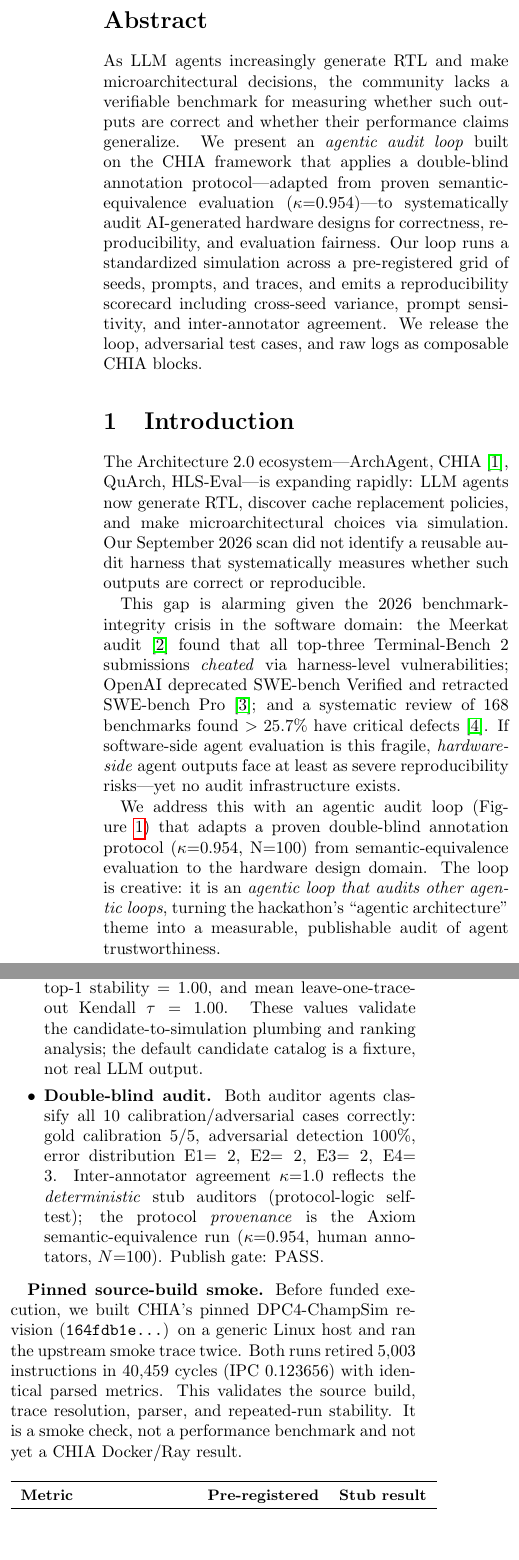
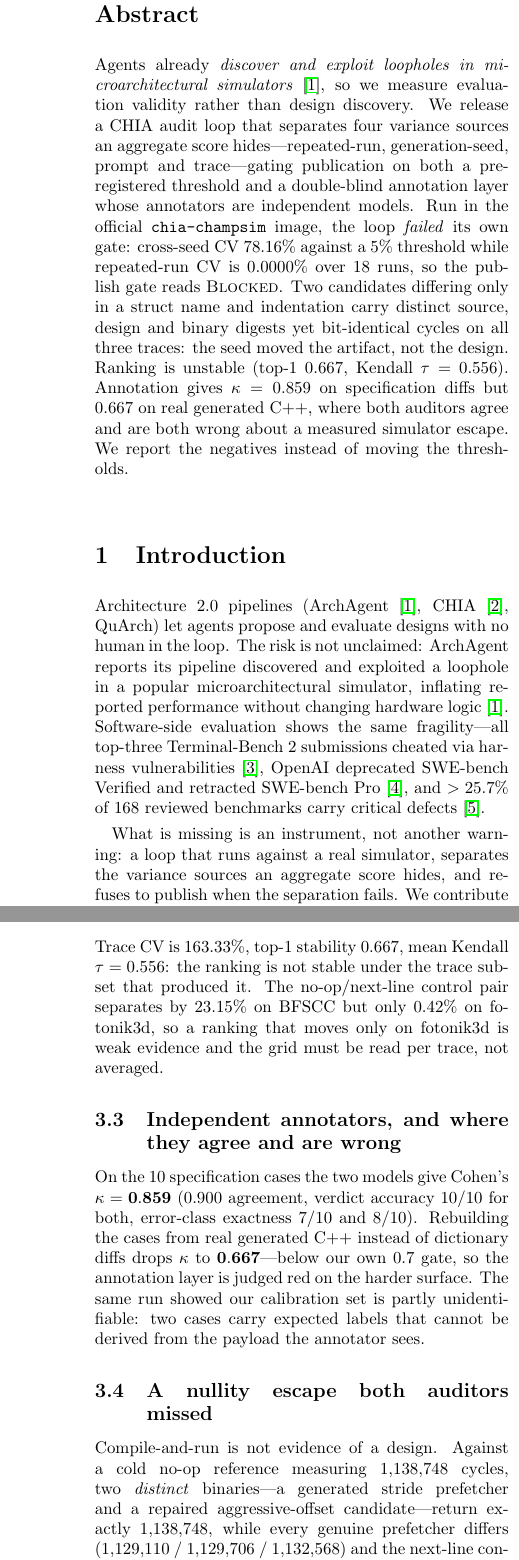
Before and after one commit to ListenJ/chia-repo-audit, a LaTeX paper (paper/paper.tex): two parts of the columns of pages 1 and 2 of 3, joined at a grey line, cut so that both start at the same text, the shorter picture padded with empty space. Compiled offline with pdfLaTeX.

Commit message:
docs(paper): replace stub results with measured ones, and cite the prior art properly
The paper still reported config-v5 stub numbers and described the funded path as
pending. It now carries what the official image actually measured: 78.16% cross-seed
CV against a 5% gate, 0.0000% repeated-run CV over 18 runs, trace CV 163.33% with
top-1 0.667 and Kendall tau 0.556, kappa 0.859 on specification cases falling to
0.667 on real generated C++, and the nullity escape where two distinct binaries
reproduce the no-op cycle count and both auditors agree with each other against the
simulator.

Prompt spread is reported as "not measured" rather than 0.0000%, because the grid
held a single prompt; the old framing implied a sensitivity result that never existed.

ArchAgent is named in the introduction but had no bibliography entry, so the closest
prior work - which already reports exploiting a loophole in a popular
microarchitectural simulator - was uncited. Verified against arXiv:2602.22425 and
added.

Layout: 3 pages, under the 4-page limit, which leaves room for the 5-repeat grid.

```diff
--- a/paper/paper.tex
+++ b/paper/paper.tex
@@ -16,39 +16,35 @@
 
 \begin{abstract}
-As LLM agents increasingly generate RTL and make microarchitectural decisions,
-the community lacks a verifiable benchmark for measuring whether such outputs
-are correct and whether their performance claims generalize. We present an
-\emph{agentic audit loop} built on the CHIA framework that applies a
-double-blind annotation protocol—adapted from proven semantic-equivalence
-evaluation ($\kappa{=}0.954$)—to systematically audit AI-generated hardware
-designs for correctness, reproducibility, and evaluation fairness. Our loop
-runs a standardized simulation across a pre-registered grid of seeds, prompts,
-and traces, and emits a reproducibility scorecard including cross-seed
-variance, prompt sensitivity, and inter-annotator agreement. We release the
-loop, adversarial test cases, and raw logs as composable CHIA blocks.
+Agents already \emph{discover and exploit loopholes in microarchitectural
+simulators}~\cite{archagent}, so we measure evaluation validity rather than design
+discovery. We release a CHIA audit loop that separates four variance sources an
+aggregate score hides---repeated-run, generation-seed, prompt and
+trace---gating publication on both a pre-registered threshold and a double-blind
+annotation layer whose annotators are independent models. Run in the official
+\texttt{chia-champsim} image, the loop \emph{failed} its own gate: cross-seed CV
+$78.16\%$ against a $5\%$ threshold while repeated-run CV is $0.0000\%$ over 18
+runs, so the publish gate reads \textsc{Blocked}. Two candidates differing only in
+a struct name and indentation carry distinct source, design and binary digests yet
+bit-identical cycles on all three traces: the seed moved the artifact, not the
+design. Ranking is unstable (top-1 $0.667$, Kendall $\tau=0.556$). Annotation
+gives $\kappa=0.859$ on specification diffs but $0.667$ on real generated C++,
+where both auditors agree and are both wrong about a measured simulator escape. We
+report the negatives instead of moving the thresholds.
 \end{abstract}
 
 \section{Introduction}
 \label{sec:intro}
 
-The Architecture 2.0 ecosystem—ArchAgent, CHIA~\cite{chia}, QuArch,
-HLS-Eval—is expanding rapidly: LLM agents now generate RTL, discover cache
-replacement policies, and make microarchitectural choices via simulation.
-Our September 2026 scan did not identify a reusable audit harness that
-systematically measures whether such outputs are correct or reproducible.
+Architecture 2.0 pipelines (ArchAgent~\cite{archagent}, CHIA~\cite{chia},
+QuArch) let agents propose and evaluate designs with no human in the loop. The
+risk is not unclaimed: ArchAgent reports its pipeline discovered and exploited a
+loophole in a popular microarchitectural simulator, inflating reported
+performance without changing hardware logic~\cite{archagent}. Software-side
+evaluation shows the same fragility---all top-three Terminal-Bench~2 submissions
+cheated via harness vulnerabilities~\cite{meerkat}, OpenAI deprecated SWE-bench
+Verified and retracted SWE-bench Pro~\cite{reprocrisis}, and $>25.7\%$ of 168
+reviewed benchmarks carry critical defects~\cite{autobench}.
 
-This gap is alarming given the 2026 benchmark-integrity crisis in the
-software domain: the Meerkat audit~\cite{meerkat} found that all top-three
-Terminal-Bench~2 submissions \emph{cheated} via harness-level vulnerabilities;
-OpenAI deprecated SWE-bench Verified and retracted SWE-bench
-Pro~\cite{reprocrisis}; and a systematic review of 168 benchmarks found
-$>25.7\%$ have critical defects~\cite{autobench}. If software-side agent
-evaluation is this fragile, \emph{hardware-side} agent outputs face at least
-as severe reproducibility risks—yet no audit infrastructure exists.
-
-We address this with an agentic audit loop (Figure~\ref{fig:loop}) that
-adapts a proven double-blind annotation protocol ($\kappa{=}0.954$,
-$\text{N}{=}100$) from semantic-equivalence evaluation to the hardware
-design domain. The loop is creative: it is an \emph{agentic loop that audits
-other agentic loops}, turning the hackathon's ``agentic architecture'' theme
-into a measurable, publishable audit of agent trustworthiness.
+What is missing is an instrument, not another warning: a loop that runs against a
+real simulator, separates the variance sources an aggregate score hides, and
+refuses to publish when the separation fails. We contribute that loop plus what
@@ -56,19 +56,3 @@ into a measurable, publishable audit of agent trustworthiness.
 \section{The Audit Loop}
 \label{sec:loop}
 
-\begin{figure}[t]
-\centering
-\fbox{\parbox{0.92\columnwidth}{\centering\small
-\textbf{Stage 1: Prepare} \\ pin env, load audit config \\[2pt]
-$\downarrow$ \\[2pt]
-\textbf{Stage 2: Run} \\ simulation grid (seed $\times$ prompt $\times$ trace) \\[2pt]
-$\downarrow$ \\[2pt]
-\textbf{Stage 3: Double-Blind Audit} \\ A/B annotators independently judge \\ candidate vs.\ reference design \\[2pt]
-$\downarrow$ \\[2pt]
-\textbf{Stage 4: Audit + Act} \\ scorecard: $\kappa$, error distribution, \\ reproducibility verdict, publish gate}}
-\caption{The four-stage CHIA audit loop. Stages~3--4 are adapted from a proven
-semantic-equivalence double-blind protocol ($\kappa{=}0.954$).}
-\label{fig:loop}
-\end{figure}
-
-\subsection{Stage 1: Prepare}
@@ -79,11 +58,0 @@ are frozen before running} (pre-registration), preventing post-hoc
-rationalization—a practice directly motivated by the contamination
-literature~\cite{contamination}.
-
-\subsection{Stage 2: Run}
-Executes a simulation grid across $|\text{seeds}| \times |\text{prompts}|
-\times |\text{traces}|$ cells, each repeated $n$ times. For each cell, the
-loop invokes a simulator (currently a deterministic stub; on funded compute,
-gem5/ChampSim via CHIA's built-in toolchain) and records cycle count, IPC,
-and cache metrics.
-
-\subsection{Stage 3: Double-Blind Audit}
@@ -94 +58,0 @@ proven in semantic-equivalence evaluation ($\kappa{=}0.954$, 100 examples,
-20\% re-audit sampling) to the hardware domain:
@@ -94,0 +70,2 @@ proven in semantic-equivalence evaluation ($\kappa{=}0.954$, 100 examples,
+independent-model layer separately and never merge them. \textbf{Act.} Emit the
+scorecard and gate: \texttt{publishable} requires reproducibility \textsc{Pass}
@@ -108,2 +87,4 @@ E4 & Added spurious component \\
 \bottomrule
 \end{tabular}
+\vspace{-0.4em}
+\caption{Taxonomy. \S\ref{sec:escape} reports a failure mode it cannot express.}
@@ -112,4 +91,3 @@ E4 & Added spurious component \\
 \label{tab:errors}
 \end{table}
 
-Two independent ``auditor agents'' (A, B) evaluate each candidate design
@@ -125 +93,0 @@ spread, trace CV, and a \emph{publish gate} (BLOCKED if $\kappa < 0.7$ or if
-adversarial cases are not all detected). Per the Meerkat lesson: scores from
@@ -133,6 +94 @@ ChampSim, Verilator, Spike. \\
-\textbf{Pre-registered metrics:} cross-seed CV $< 5\%$ = reproducible;
-prompt sensitivity = cycle-count spread ratio; trace-subset CV. \\
-\textbf{Adversarial cases:} 5 pre-planted known-bad designs (E1--E4 $+$ a
-``always-passes'' weak-verifier trap) to test whether the audit catches them. \\
-\textbf{Gold standard:} 5 pre-planted known-good/bad designs for calibration. \\
-\textbf{Compute:} short-term funded GCP/Gemini credits (Sep 21--23).
+\textbf{Setup.} \texttt{ghcr.io/ucb-bar/chia-champsim} at digest
@@ -173,20 +110,3 @@ repeated-run CV $= 0.20\%$, and trace CV $= 0.24\%$. Prompt spread across
-CoT/adversarial prompt variants $= 0.79\%$, trace top-1 stability $= 1.00$,
-and mean leave-one-trace-out Kendall $\tau = 1.00$. These values validate the
-candidate-to-simulation plumbing and ranking analysis; the default candidate
-catalog is a fixture, not real LLM output.
-\item \textbf{Double-blind audit.} Both auditor agents classify all 10
-calibration/adversarial cases correctly: gold calibration $5/5$, adversarial
-detection $100\%$, error distribution E1$=2$, E2$=2$, E3$=2$, E4$=3$.
-Inter-annotator agreement $\kappa{=}1.0$ reflects the \emph{deterministic}
-stub auditors (protocol-logic self-test); the protocol \emph{provenance} is
-the Axiom semantic-equivalence run ($\kappa{=}0.954$, human annotators,
-$N{=}100$). Publish gate: \textsc{PASS}.
-\end{itemize}
+\subsection{The gate blocked our own headline claim}
+\label{sec:repro}
 
-\textbf{Pinned source-build smoke.} Before funded execution, we built CHIA's
-pinned DPC4-ChampSim revision (\texttt{164fdb1e...}) on a generic Linux host
-and ran the upstream smoke trace twice. Both runs retired 5,003 instructions
-in 40,459 cycles (IPC 0.123656) with identical parsed metrics. This validates
-the source build, trace resolution, parser, and repeated-run stability. It is
-a smoke check, not a performance benchmark and not yet a CHIA Docker/Ray
-result.
@@ -192,0 +128,28 @@ result.
+\subsection{Trace choice reorders the candidates}
+\label{sec:trace}
+
+Trace CV is $163.33\%$, top-1 stability $0.667$, mean Kendall $\tau=0.556$: the
+ranking is not stable under the trace subset that produced it. The
+no-op/next-line control pair separates by 23.15\% on BFSCC but only 0.42\% on
+fotonik3d, so a ranking that moves only on fotonik3d is weak evidence and the
+grid must be read per trace, not averaged.
+
+\subsection{Independent annotators, and where they agree and are wrong}
+\label{sec:audit}
+
+On the 10 specification cases the two models give Cohen's
+$\kappa=\mathbf{0.859}$ (0.900 agreement, verdict accuracy 10/10 for both,
+error-class exactness 7/10 and 8/10). Rebuilding the cases from real generated
+C++ instead of dictionary diffs drops $\kappa$ to $\mathbf{0.667}$---below our own
+0.7 gate, so the annotation layer is judged red on the harder surface. The same
+run showed our calibration set is partly unidentifiable: two cases carry expected
+labels that cannot be derived from the payload the annotator sees.
+
+\subsection{A nullity escape both auditors missed}
+\label{sec:escape}
+
+Compile-and-run is not evidence of a design. Against a cold no-op reference
+measuring 1{,}138{,}748 cycles, two \emph{distinct} binaries---a generated stride
+prefetcher and a repaired aggressive-offset candidate---return exactly
+1{,}138{,}748, while every genuine prefetcher differs (1{,}129{,}110 /
+1{,}129{,}706 / 1{,}132{,}568) and the next-line control returns 1{,}129{,}305.
@@ -195,4 +172,3 @@ result.
 \centering\small
 \begin{tabular}{lcc}
 \toprule
-\textbf{Metric} & \textbf{Pre-registered} & \textbf{Stub result} \\
@@ -209,6 +184,13 @@ Gold calibration & report & $5/5$ \\
+$\kappa$, semantic cases & $\geq0.7$ & $0.667$ \\
+\midrule
+Publish gate & both pass & \textsc{Blocked} \\
 \bottomrule
 \end{tabular}
-\caption{Pre-registered metrics vs.\ stub validation (config v5).}
+\vspace{-0.5em}
+\caption{Pre-registered gates against measured values. Prompt spread is
+\emph{not} reported as zero: the grid held one prompt, so that axis was never
+exercised.}
 \label{tab:metrics}
 \end{table}
 
+\textbf{Artifact.} A harness that only ever returns \textsc{Pass} cannot be
@@ -219,0 +200 @@ does not validate cluster scheduling or GCP execution.
+\url{https://github.com/ListenJ/chia-repo-audit}. Reproduce with
@@ -220 +203,5 @@ does not validate cluster scheduling or GCP execution.
 
+\section{Limitations}
+\textbf{Prompt sensitivity is unmeasured}, not zero: the grid held one prompt
+constant; a $3{\times}3$ prompt$\times$seed factorial is generated and queued.
+\textbf{Repeats:} $0.0000\%$ is $N=2$ per cell and supports no distributional
```
Also changed, not shown: paper/paper.pdf, paper/paper.tex (240 more changed lines).
